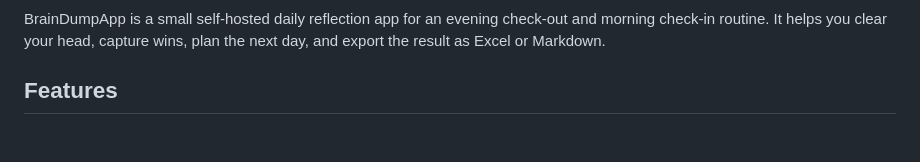
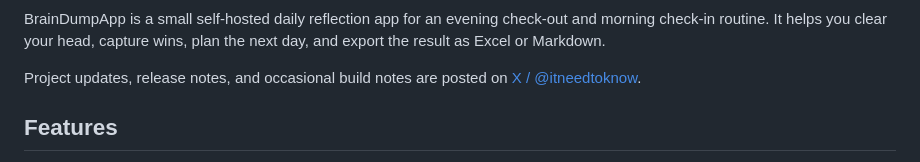
Before and after one commit to AlexRosbach/BrainDumpApp, a Markdown page: README.md, the part around one of its changes. Drawn GitHub-style; blank space fills up the shorter version.

Commit message:
docs: add X project updates link

```diff
--- a/README.md
+++ b/README.md
@@ -7,5 +8,7 @@
 
 BrainDumpApp is a small self-hosted daily reflection app for an evening check-out and morning check-in routine. It helps you clear your head, capture wins, plan the next day, and export the result as Excel or Markdown.
+
+Project updates, release notes, and occasional build notes are posted on [X / @itneedtoknow](https://x.com/itneedtoknow).
 
 ## Features
 
```
Also changed, not shown: other parts of README.md (+1 -0 lines).
